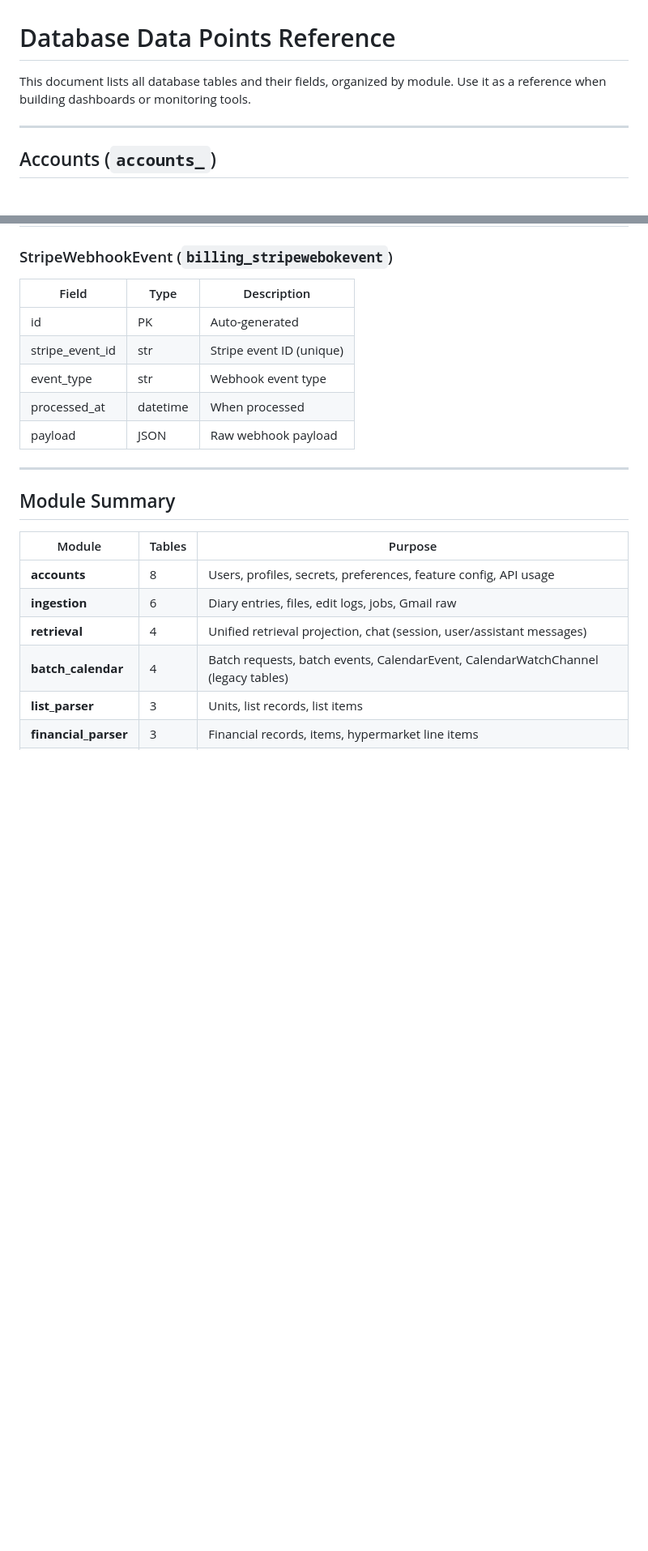
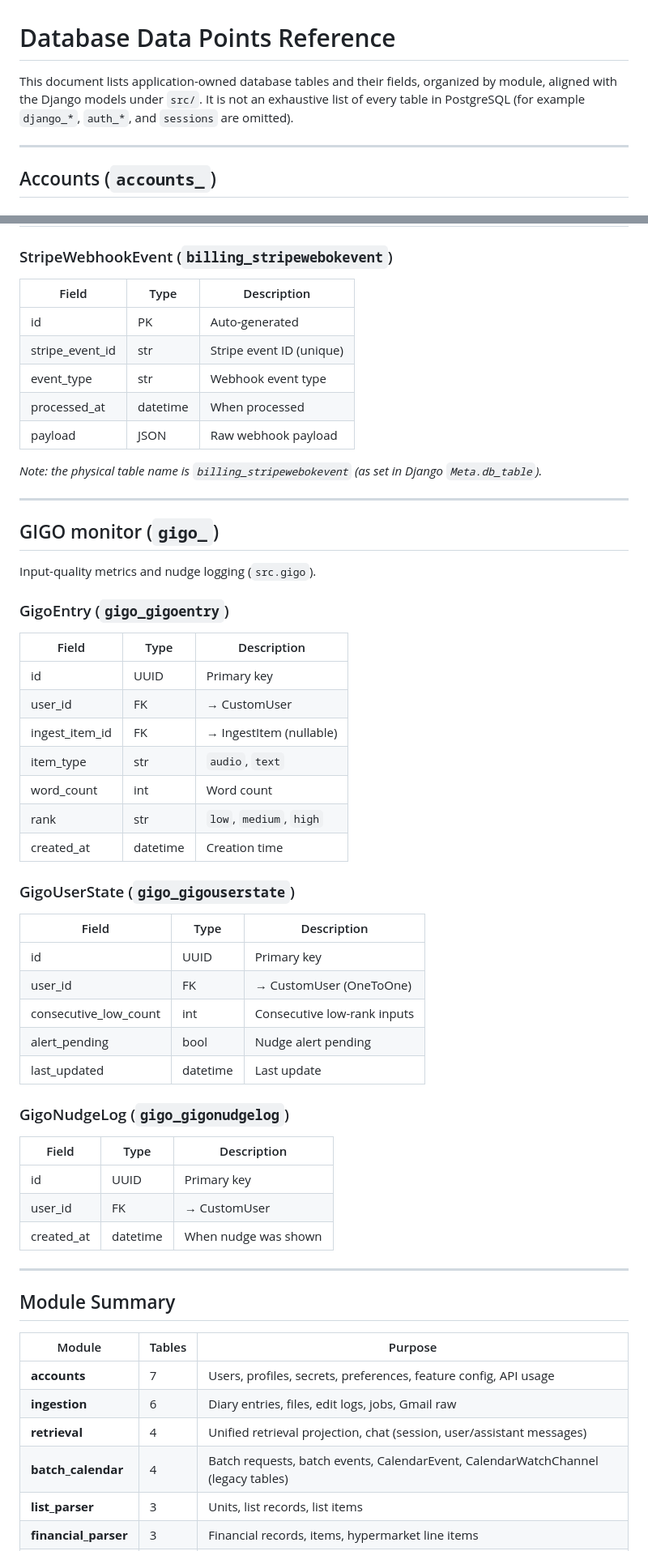
Before and after one commit to neopmpmtj/unencrypted_utter_it_voice_diary_user_id_only, a Markdown page: DATABASE_DATA_POINTS.md, 2 parts joined by grey strips. Shown at 81% size. Drawn GitHub-style; blank space fills up the shorter version.

```diff
--- a/DATABASE_DATA_POINTS.md
+++ b/DATABASE_DATA_POINTS.md
@@ -1,6 +1,6 @@
 # Database Data Points Reference
 
-This document lists all database tables and their fields, organized by module. Use it as a reference when building dashboards or monitoring tools.
+This document lists application-owned database tables and their fields, organized by module, aligned with the Django models under `src/`. It is not an exhaustive list of every table in PostgreSQL (for example `django_*`, `auth_*`, and `sessions` are omitted).
 
 ---
 
@@ -773,13 +760,48 @@ Maps taxonomy key patterns to downstream parser actions. Supports prefix matchin
 | processed_at | datetime | When processed |
 | payload | JSON | Raw webhook payload |
 
+*Note: the physical table name is `billing_stripewebokevent` (as set in Django `Meta.db_table`).*
+
+---
+
+## GIGO monitor (`gigo_`)
+
+Input-quality metrics and nudge logging (`src.gigo`).
+
+### GigoEntry (`gigo_gigoentry`)
+| Field | Type | Description |
+|-------|------|--------------|
+| id | UUID | Primary key |
+| user_id | FK | → CustomUser |
+| ingest_item_id | FK | → IngestItem (nullable) |
+| item_type | str | `audio`, `text` |
+| word_count | int | Word count |
+| rank | str | `low`, `medium`, `high` |
+| created_at | datetime | Creation time |
+
+### GigoUserState (`gigo_gigouserstate`)
+| Field | Type | Description |
+|-------|------|--------------|
+| id | UUID | Primary key |
+| user_id | FK | → CustomUser (OneToOne) |
+| consecutive_low_count | int | Consecutive low-rank inputs |
+| alert_pending | bool | Nudge alert pending |
+| last_updated | datetime | Last update |
+
+### GigoNudgeLog (`gigo_gigonudgelog`)
+| Field | Type | Description |
+|-------|------|--------------|
+| id | UUID | Primary key |
+| user_id | FK | → CustomUser |
+| created_at | datetime | When nudge was shown |
+
 ---
 
 ## Module Summary
 
 | Module | Tables | Purpose |
 |--------|--------|---------|
-| **accounts** | 8 | Users, profiles, secrets, preferences, feature config, API usage |
+| **accounts** | 7 | Users, profiles, secrets, preferences, feature config, API usage |
 | **ingestion** | 6 | Diary entries, files, edit logs, jobs, Gmail raw |
 | **retrieval** | 4 | Unified retrieval projection, chat (session, user/assistant messages) |
 | **batch_calendar** | 4 | Batch requests, batch events, CalendarEvent, CalendarWatchChannel (legacy tables) |
```
Also changed, not shown: other parts of DATABASE_DATA_POINTS.md (+17 -28 lines).
